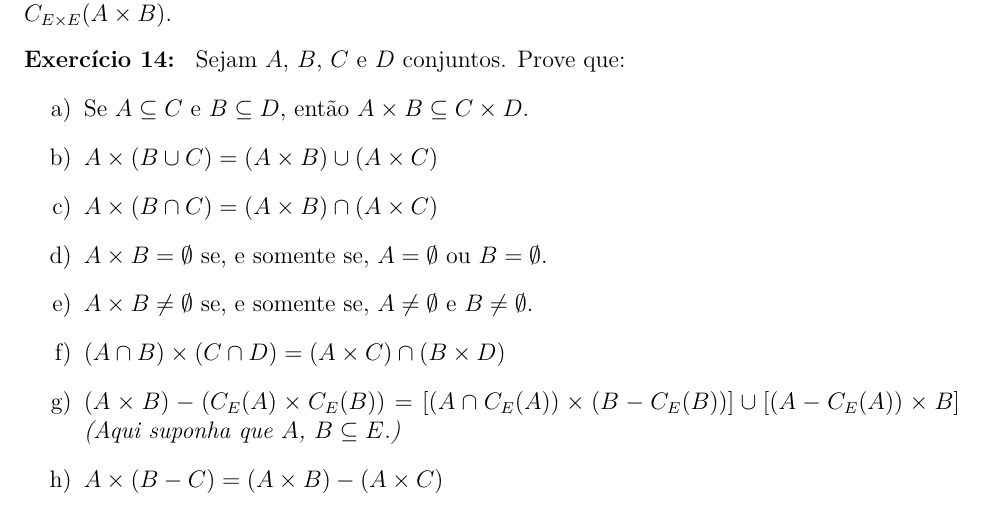
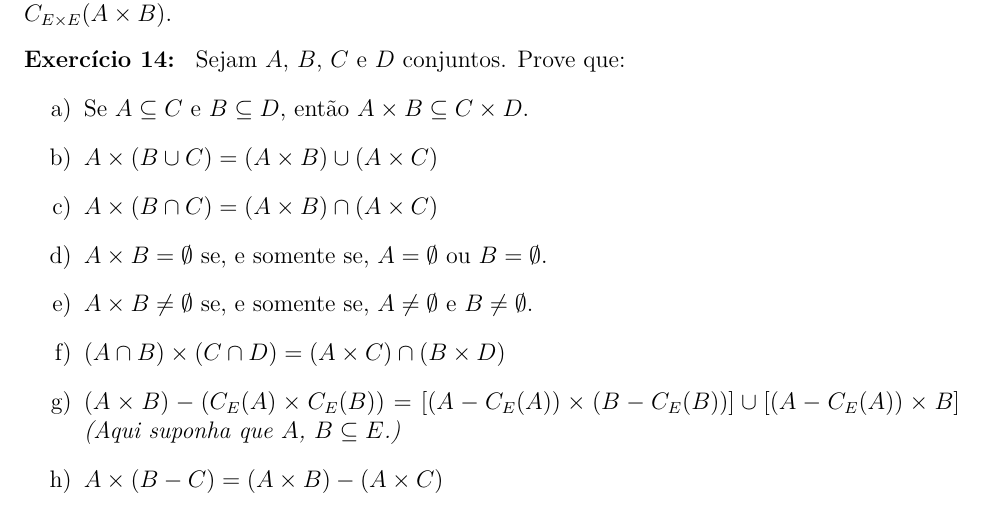
Before and after one commit to jfreitasunb/Algebra-1, a LaTeX problem sheet (listas/lista_semana_03.tex): part of page 4 of 5, cut so that both start at the same text. Compiled offline with XeLaTeX.

Commit message:
Erro de digitação.

```diff
--- a/listas/lista_semana_03.tex
+++ b/listas/lista_semana_03.tex
@@ -258,7 +258,7 @@
 
         \item $(A \cap B) \times (C \cap D) = (A \times C) \cap (B \times D)$
 
-        \item $(A \times B) - (C_E(A) \times C_E(B)) = [(A \cap C_E(A)) \times (B - C_E(B))] \cup [(A - C_E(A)) \times B]$  \textit{(Aqui suponha que $A$, $B \sub E$.)}
+        \item $(A \times B) - (C_E(A) \times C_E(B)) = [(A - C_E(A)) \times (B - C_E(B))] \cup [(A - C_E(A)) \times B]$  \textit{(Aqui suponha que $A$, $B \sub E$.)}
 
         \item $A \times (B - C) = (A \times B) - (A \times C)$
 
```
